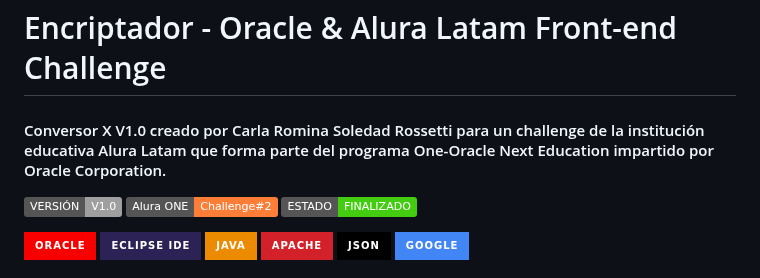
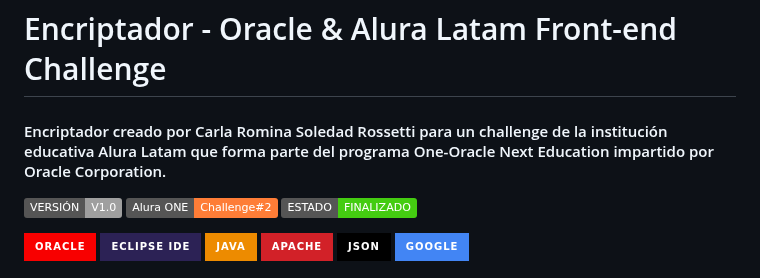
Before and after one commit to carla-rossetti/ENCRIPTADOR-DE-TEXTO.github.io, a Markdown page: README.md, the part around the change. Rendered like a GitHub page; badges without logos.

```diff
--- a/README.md
+++ b/README.md
@@ -1,6 +1,6 @@
 <h1>Encriptador - Oracle & Alura Latam Front-end Challenge</h1>
 
-<h4>Conversor X V1.0 creado por Carla Romina Soledad Rossetti para un challenge de la institución educativa Alura Latam que forma parte del programa One-Oracle Next Education impartido por Oracle Corporation.</h4>
+<h4>Encriptador creado por Carla Romina Soledad Rossetti para un challenge de la institución educativa Alura Latam que forma parte del programa One-Oracle Next Education impartido por Oracle Corporation.</h4>
 
 <p align="left">
    <img src="https://img.shields.io/badge/VERSI%C3%93N-V1.0-rgb(15%2C128%2C193)">
```
